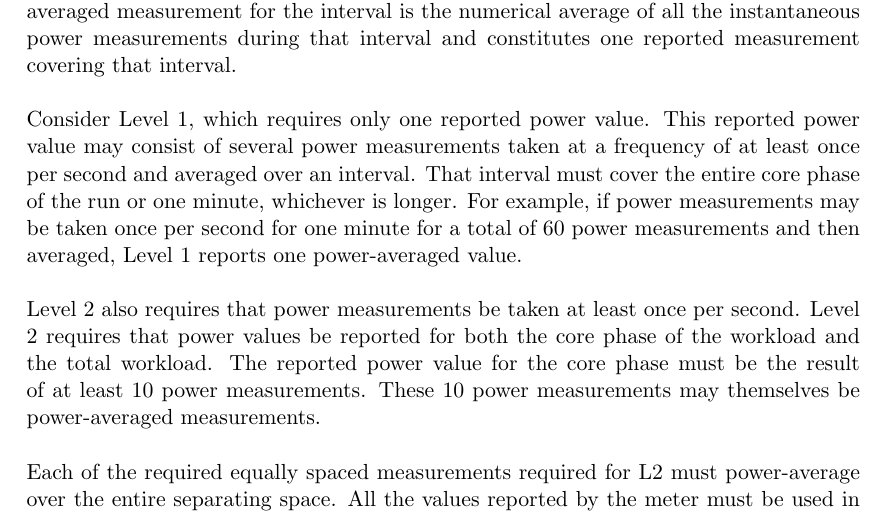
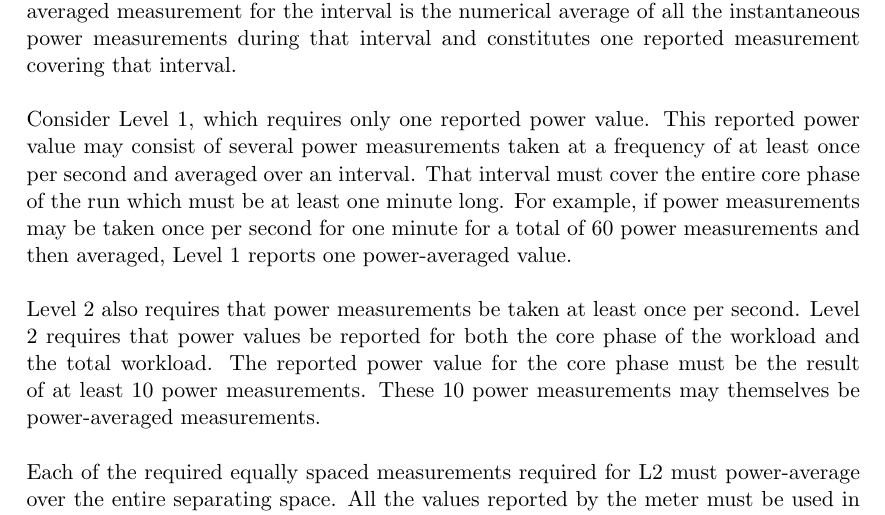
Before and after one commit to EEHPCWG/PowerMeasurementMethodology, a LaTeX document (methodology.tex, which reads text/reporting.tex): part of page 14 of 32, cut so that both start at the same text. Compiled offline with pdfLaTeX.

Commit message:
missed a line

```diff
--- a/text/reporting.tex
+++ b/text/reporting.tex
@@ -67,7 +67,7 @@ The reported power values for Levels 1 and 2 are power-averaged measurements. A
 \noindent
 Consider Level 1, which requires only one reported power value.
 This reported power value may consist of several power measurements taken at a frequency of at least once per second and averaged over an interval.
-That interval must cover the entire core phase of the run or one minute, whichever is longer.
+That interval must cover the entire core phase of the run which must be at least one minute long.
 For example, if power measurements may be taken once per second for one minute for a total of 60 power measurements and then averaged, Level 1 reports one power-averaged value.
 \wl
 
```
